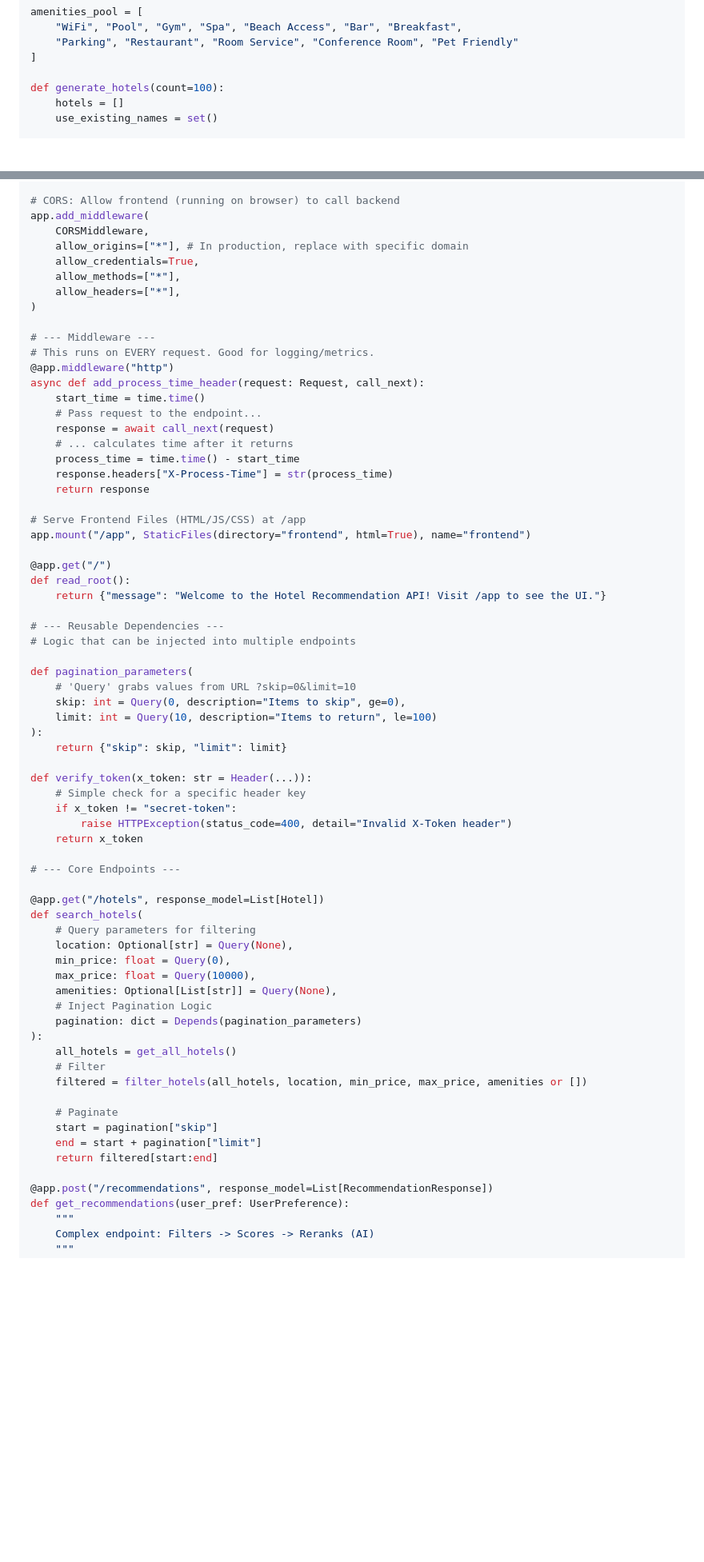
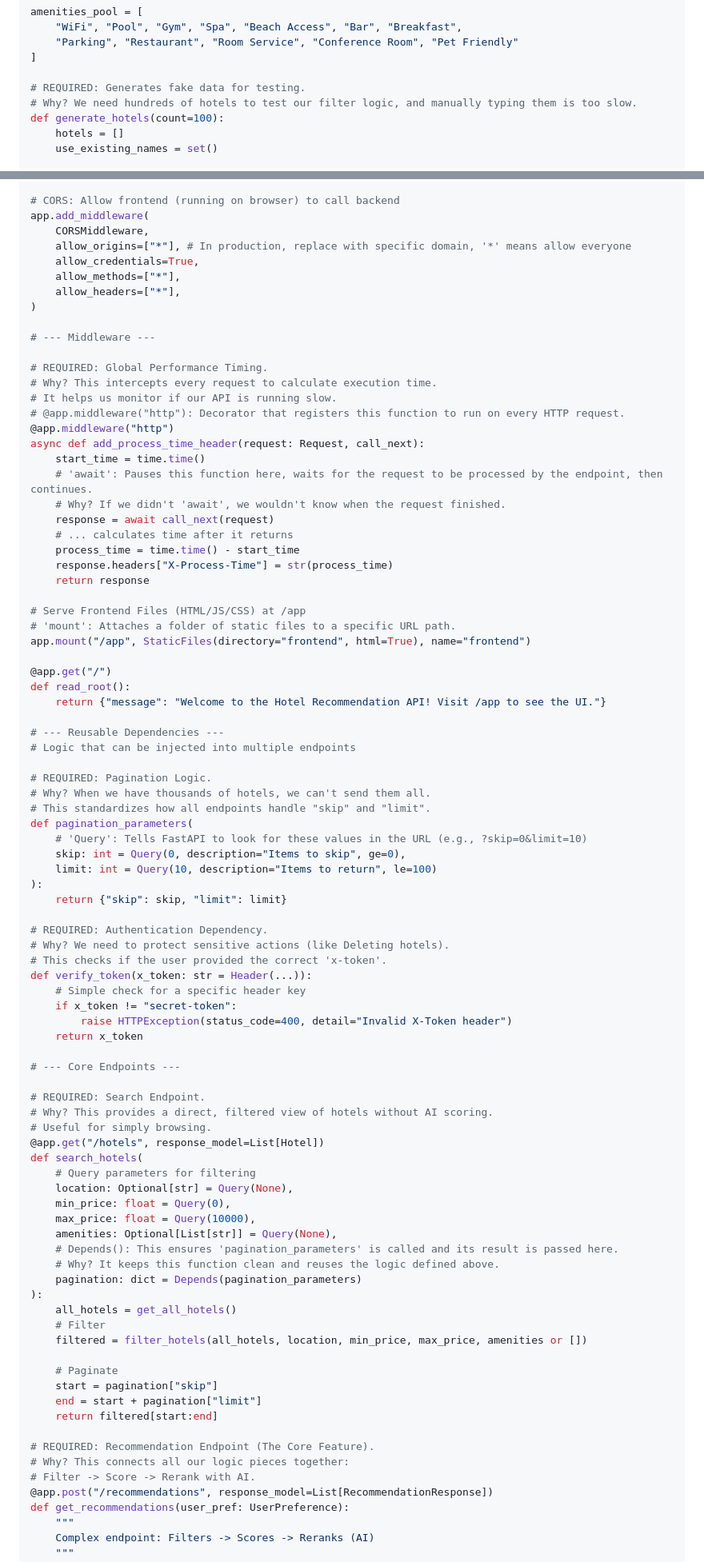
Before and after one commit to SachinBits/fastapi_workshop_mtc, a Markdown page: hotel_recommendation/workshop_script.md, 2 parts joined by grey strips. Shown at 80% size. Drawn GitHub-style; blank space fills up the shorter version.

Commit message:
updated script

```diff
--- a/hotel_recommendation/workshop_script.md
+++ b/hotel_recommendation/workshop_script.md
@@ -162,6 +173,8 @@ amenities_pool = [
     "Parking", "Restaurant", "Room Service", "Conference Room", "Pet Friendly"
 ]
 
+# REQUIRED: Generates fake data for testing.
+# Why? We need hundreds of hotels to test our filter logic, and manually typing them is too slow.
 def generate_hotels(count=100):
     hotels = []
     use_existing_names = set()
@@ -399,18 +430,23 @@ app = FastAPI(
 # CORS: Allow frontend (running on browser) to call backend
 app.add_middleware(
     CORSMiddleware,
-    allow_origins=["*"], # In production, replace with specific domain
+    allow_origins=["*"], # In production, replace with specific domain, '*' means allow everyone
     allow_credentials=True,
     allow_methods=["*"],
     allow_headers=["*"],
 )
 
 # --- Middleware ---
-# This runs on EVERY request. Good for logging/metrics.
+
+# REQUIRED: Global Performance Timing.
+# Why? This intercepts every request to calculate execution time.
+# It helps us monitor if our API is running slow.
+# @app.middleware("http"): Decorator that registers this function to run on every HTTP request.
 @app.middleware("http")
 async def add_process_time_header(request: Request, call_next):
     start_time = time.time()
-    # Pass request to the endpoint...
+    # 'await': Pauses this function here, waits for the request to be processed by the endpoint, then continues.
+    # Why? If we didn't 'await', we wouldn't know when the request finished.
     response = await call_next(request)
     # ... calculates time after it returns
     process_time = time.time() - start_time
@@ -418,6 +454,7 @@ async def add_process_time_header(request: Request, call_next):
     return response
 
 # Serve Frontend Files (HTML/JS/CSS) at /app
+# 'mount': Attaches a folder of static files to a specific URL path.
 app.mount("/app", StaticFiles(directory="frontend", html=True), name="frontend")
 
 @app.get("/")
@@ -427,13 +464,19 @@ def read_root():
 # --- Reusable Dependencies ---
 # Logic that can be injected into multiple endpoints
 
+# REQUIRED: Pagination Logic.
+# Why? When we have thousands of hotels, we can't send them all.
+# This standardizes how all endpoints handle "skip" and "limit".
 def pagination_parameters(
-    # 'Query' grabs values from URL ?skip=0&limit=10
+    # 'Query': Tells FastAPI to look for these values in the URL (e.g., ?skip=0&limit=10)
     skip: int = Query(0, description="Items to skip", ge=0),
     limit: int = Query(10, description="Items to return", le=100)
 ):
     return {"skip": skip, "limit": limit}
 
+# REQUIRED: Authentication Dependency.
+# Why? We need to protect sensitive actions (like Deleting hotels).
+# This checks if the user provided the correct 'x-token'.
 def verify_token(x_token: str = Header(...)):
     # Simple check for a specific header key
     if x_token != "secret-token":
@@ -442,6 +485,9 @@ def verify_token(x_token: str = Header(...)):
 
 # --- Core Endpoints ---
 
+# REQUIRED: Search Endpoint.
+# Why? This provides a direct, filtered view of hotels without AI scoring.
+# Useful for simply browsing.
 @app.get("/hotels", response_model=List[Hotel])
 def search_hotels(
     # Query parameters for filtering
@@ -449,7 +495,8 @@ def search_hotels(
     min_price: float = Query(0),
     max_price: float = Query(10000),
     amenities: Optional[List[str]] = Query(None),
-    # Inject Pagination Logic
+    # Depends(): This ensures 'pagination_parameters' is called and its result is passed here.
+    # Why? It keeps this function clean and reuses the logic defined above.
     pagination: dict = Depends(pagination_parameters)
 ):
     all_hotels = get_all_hotels()
@@ -461,6 +508,9 @@ def search_hotels(
     end = start + pagination["limit"]
     return filtered[start:end]
 
+# REQUIRED: Recommendation Endpoint (The Core Feature).
+# Why? This connects all our logic pieces together:
+# Filter -> Score -> Rerank with AI.
 @app.post("/recommendations", response_model=List[RecommendationResponse])
 def get_recommendations(user_pref: UserPreference):
     """
```
Also changed, not shown: other parts of hotel_recommendation/workshop_script.md (+76 -369 lines).
